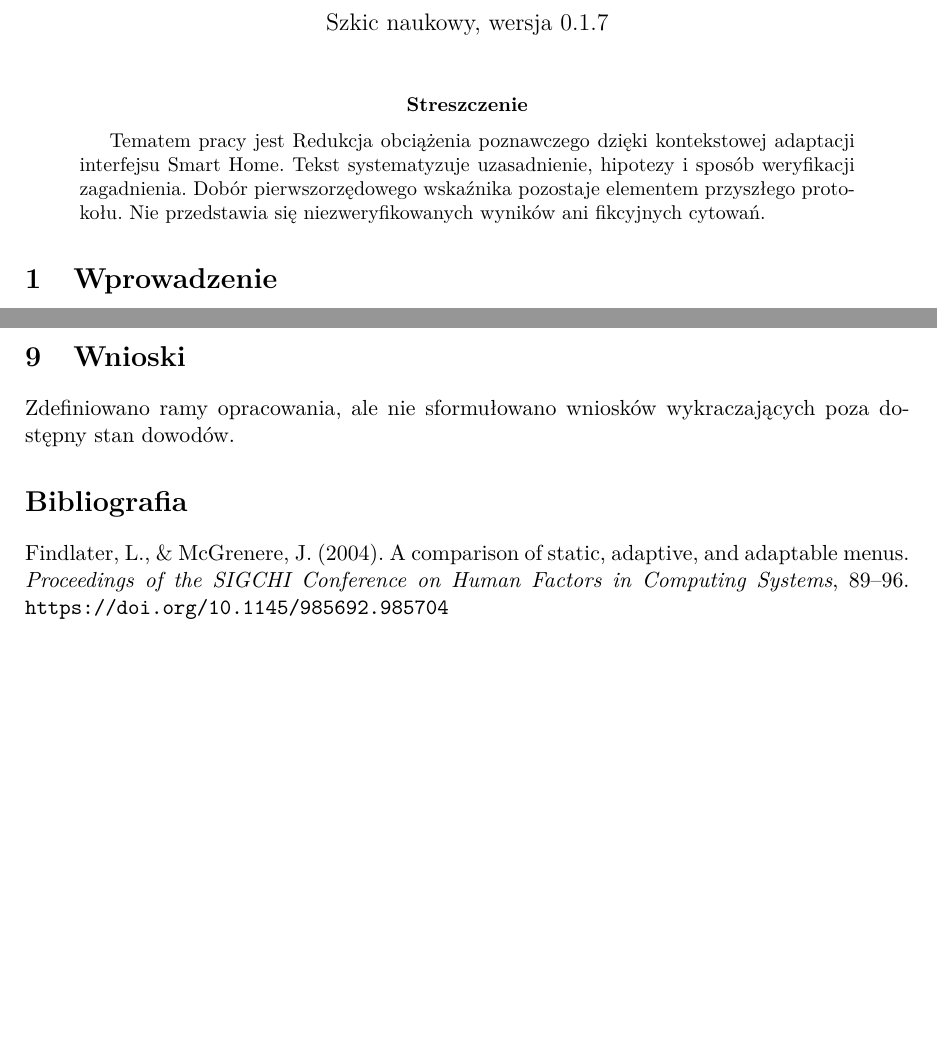
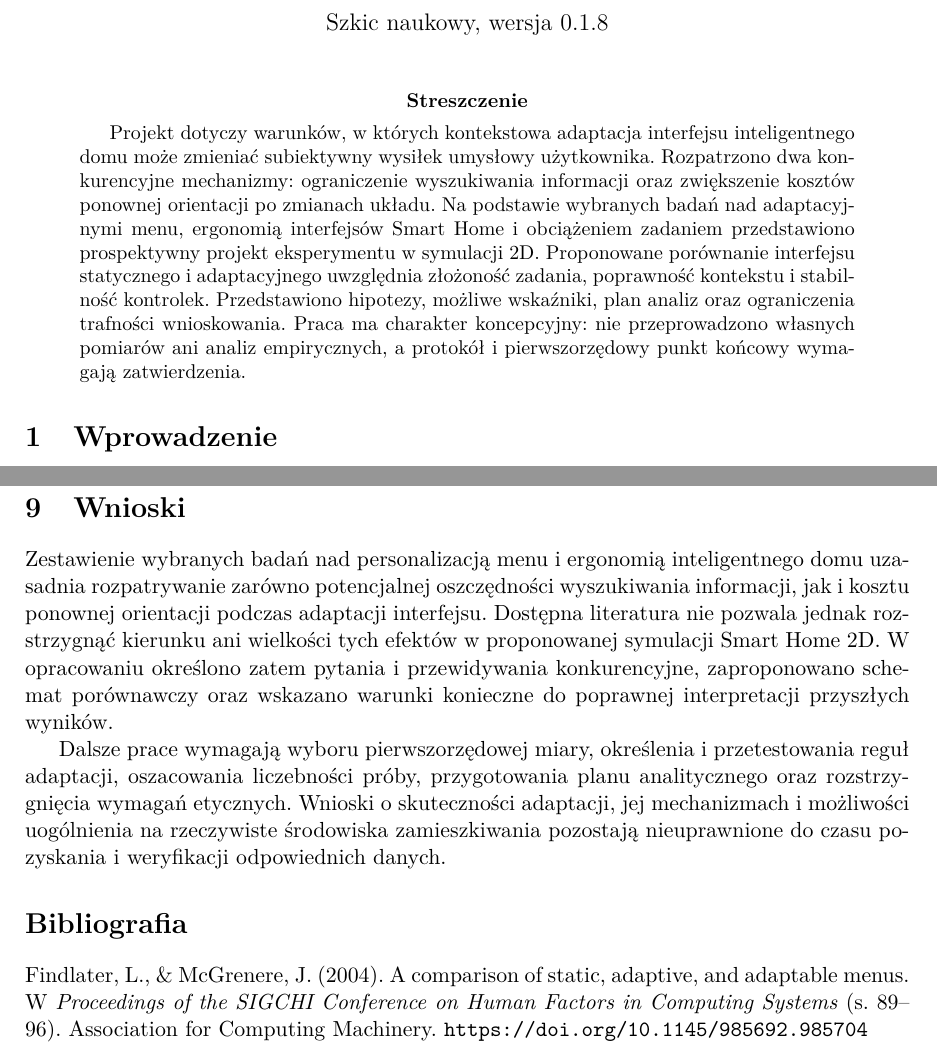
Before and after one commit to MatPomGit/arc-neuro, a LaTeX paper (papers/cognition/MSC-AAL-P02/main.tex): two parts of pages 1 and 12 of 13 before the commit and two parts of pages 1 and 13 of 13 after it, joined at a grey line, cut so that both start at the same text, the shorter picture padded with empty space. Compiled offline with pdfLaTeX.

Commit message:
docs(neuro): final editorial and APA 7 review MSC-AAL-P02

```diff
--- a/papers/cognition/MSC-AAL-P02/main.tex
+++ b/papers/cognition/MSC-AAL-P02/main.tex
@@ -18,7 +18,7 @@
 
 \author{Mateusz Pomianek}
 
-\date{Szkic naukowy, wersja 0.1.7}
+\date{Szkic naukowy, wersja 0.1.8}
 
 \begin{document}
 
@@ -26,7 +26,7 @@
 
 \begin{abstract}
 
-Tematem pracy jest Redukcja obciążenia poznawczego dzięki kontekstowej adaptacji interfejsu Smart Home. Tekst systematyzuje uzasadnienie, hipotezy i sposób weryfikacji zagadnienia. Dobór pierwszorzędowego wskaźnika pozostaje elementem przyszłego protokołu. Nie przedstawia się niezweryfikowanych wyników ani fikcyjnych cytowań.
+Projekt dotyczy warunków, w których kontekstowa adaptacja interfejsu inteligentnego domu może zmieniać subiektywny wysiłek umysłowy użytkownika. Rozpatrzono dwa konkurencyjne mechanizmy: ograniczenie wyszukiwania informacji oraz zwiększenie kosztów ponownej orientacji po zmianach układu. Na podstawie wybranych badań nad adaptacyjnymi menu, ergonomią interfejsów Smart Home i obciążeniem zadaniem przedstawiono prospektywny projekt eksperymentu w symulacji 2D. Proponowane porównanie interfejsu statycznego i adaptacyjnego uwzględnia złożoność zadania, poprawność kontekstu i stabilność kontrolek. Przedstawiono hipotezy, możliwe wskaźniki, plan analiz oraz ograniczenia trafności wnioskowania. Praca ma charakter koncepcyjny: nie przeprowadzono własnych pomiarów ani analiz empirycznych, a protokół i pierwszorzędowy punkt końcowy wymagają zatwierdzenia.
 
 \end{abstract}
 
@@ -246,11 +246,13 @@ Dotychczasowe opracowanie stanowi syntezę wybranych źródeł i plan przyszłej
 
 \section{Wnioski}
 
-Zdefiniowano ramy opracowania, ale nie sformułowano wniosków wykraczających poza dostępny stan dowodów.
+Zestawienie wybranych badań nad personalizacją menu i ergonomią inteligentnego domu uzasadnia rozpatrywanie zarówno potencjalnej oszczędności wyszukiwania informacji, jak i kosztu ponownej orientacji podczas adaptacji interfejsu. Dostępna literatura nie pozwala jednak rozstrzygnąć kierunku ani wielkości tych efektów w proponowanej symulacji Smart Home 2D. W opracowaniu określono zatem pytania i przewidywania konkurencyjne, zaproponowano schemat porównawczy oraz wskazano warunki konieczne do poprawnej interpretacji przyszłych wyników.
+
+Dalsze prace wymagają wyboru pierwszorzędowej miary, określenia i przetestowania reguł adaptacji, oszacowania liczebności próby, przygotowania planu analitycznego oraz rozstrzygnięcia wymagań etycznych. Wnioski o skuteczności adaptacji, jej mechanizmach i możliwości uogólnienia na rzeczywiste środowiska zamieszkiwania pozostają nieuprawnione do czasu pozyskania i weryfikacji odpowiednich danych.
 
 \section*{Bibliografia}
 
-Findlater, L., \& McGrenere, J. (2004). A comparison of static, adaptive, and adaptable menus. \textit{Proceedings of the SIGCHI Conference on Human Factors in Computing Systems}, 89--96. \url{https://doi.org/10.1145/985692.985704}
+Findlater, L., \& McGrenere, J. (2004). A comparison of static, adaptive, and adaptable menus. W \textit{Proceedings of the SIGCHI Conference on Human Factors in Computing Systems} (s. 89--96). Association for Computing Machinery. \url{https://doi.org/10.1145/985692.985704}
 
 Hart, S. G., \& Staveland, L. E. (1988). Development of NASA-TLX (Task Load Index): Results of empirical and theoretical research. W P. A. Hancock \& N. Meshkati (red.), \textit{Human mental workload} (s. 139--183). North-Holland. \url{https://doi.org/10.1016/S0166-4115(08)62386-9}
 
```
Also changed, not shown: papers/cognition/MSC-AAL-P02/main.tex (4 more changed lines).
